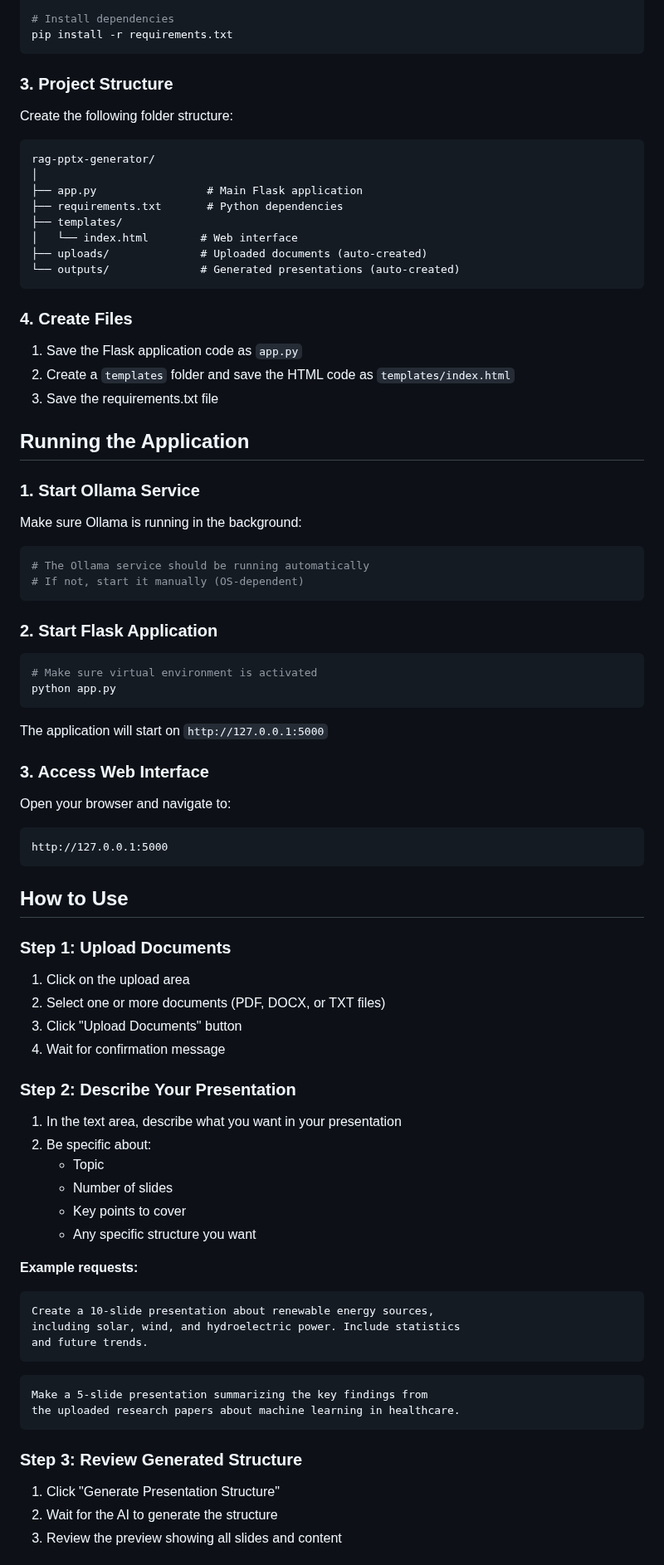
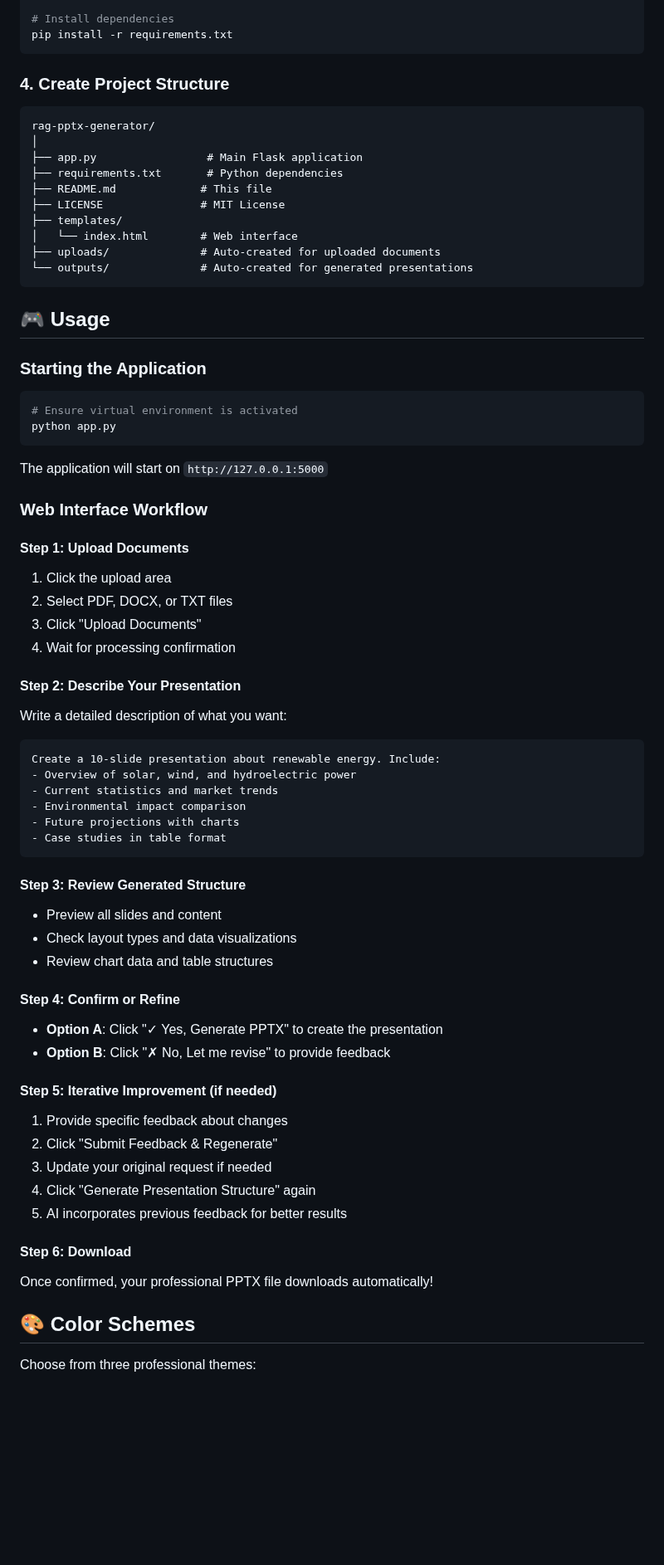
Before and after one commit to Rikiza89/PowerPoint_Generator, a Markdown page: README.md, the part around one of its changes. Shown at 83% size. GitHub-like rendering; blank space fills up the shorter version.

````diff
--- a/README.md
+++ b/README.md
@@ -40,84 +77,72 @@ source venv/bin/activate
 pip install -r requirements.txt
 ```
 
-### 3. Project Structure
-
-Create the following folder structure:
+### 4. Create Project Structure
 
 ```
 rag-pptx-generator/
 │
 ├── app.py                 # Main Flask application
 ├── requirements.txt       # Python dependencies
+├── README.md             # This file
+├── LICENSE               # MIT License
 ├── templates/
 │   └── index.html        # Web interface
-├── uploads/              # Uploaded documents (auto-created)
-└── outputs/              # Generated presentations (auto-created)
+├── uploads/              # Auto-created for uploaded documents
+└── outputs/              # Auto-created for generated presentations
 ```
 
-### 4. Create Files
+## 🎮 Usage
 
-1. Save the Flask application code as `app.py`
-2. Create a `templates` folder and save the HTML code as `templates/index.html`
-3. Save the requirements.txt file
-
-## Running the Application
-
-### 1. Start Ollama Service
-
-Make sure Ollama is running in the background:
+### Starting the Application
 
 ```bash
-# The Ollama service should be running automatically
-# If not, start it manually (OS-dependent)
-```
-
-### 2. Start Flask Application
-
-```bash
-# Make sure virtual environment is activated
+# Ensure virtual environment is activated
 python app.py
 ```
 
 The application will start on `http://127.0.0.1:5000`
 
-### 3. Access Web Interface
+### Web Interface Workflow
 
-Open your browser and navigate to:
+#### Step 1: Upload Documents
+1. Click the upload area
+2. Select PDF, DOCX, or TXT files
+3. Click "Upload Documents"
+4. Wait for processing confirmation
+
+#### Step 2: Describe Your Presentation
+Write a detailed description of what you want:
+
 ```
-http://127.0.0.1:5000
+Create a 10-slide presentation about renewable energy. Include:
+- Overview of solar, wind, and hydroelectric power
+- Current statistics and market trends
+- Environmental impact comparison
+- Future projections with charts
+- Case studies in table format
 ```
 
-## How to Use
+#### Step 3: Review Generated Structure
+- Preview all slides and content
+- Check layout types and data visualizations
+- Review chart data and table structures
 
-### Step 1: Upload Documents
-1. Click on the upload area
-2. Select one or more documents (PDF, DOCX, or TXT files)
-3. Click "Upload Documents" button
-4. Wait for confirmation message
+#### Step 4: Confirm or Refine
+- **Option A**: Click "✓ Yes, Generate PPTX" to create the presentation
+- **Option B**: Click "✗ No, Let me revise" to provide feedback
 
-### Step 2: Describe Your Presentation
-1. In the text area, describe what you want in your presentation
-2. Be specific about:
-   - Topic
-   - Number of slides
-   - Key points to cover
-   - Any specific structure you want
+#### Step 5: Iterative Improvement (if needed)
+1. Provide specific feedback about changes
+2. Click "Submit Feedback & Regenerate"
+3. Update your original request if needed
+4. Click "Generate Presentation Structure" again
+5. AI incorporates previous feedback for better results
 
-**Example requests:**
-```
-Create a 10-slide presentation about renewable energy sources,
-including solar, wind, and hydroelectric power. Include statistics
-and future trends.
-```
+#### Step 6: Download
+Once confirmed, your professional PPTX file downloads automatically!
 
-```
-Make a 5-slide presentation summarizing the key findings from
-the uploaded research papers about machine learning in healthcare.
-```
+## 🎨 Color Schemes
 
-### Step 3: Review Generated Structure
-1. Click "Generate Presentation Structure"
-2. Wait for the AI to generate the structure
-3. Review the preview showing all slides and content
+Choose from three professional themes:
 
````
Also changed, not shown: other parts of README.md (+204 -163 lines).
